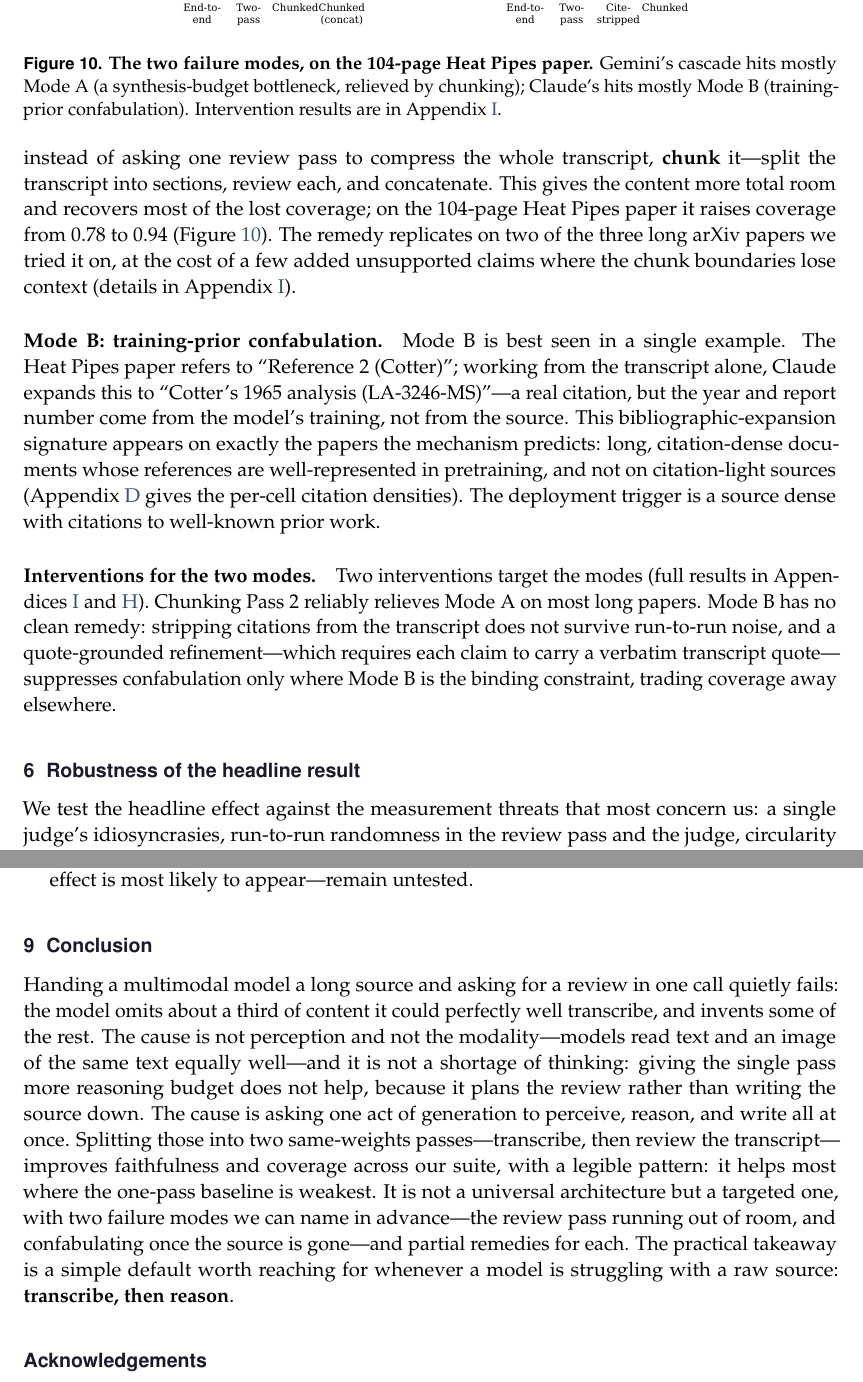
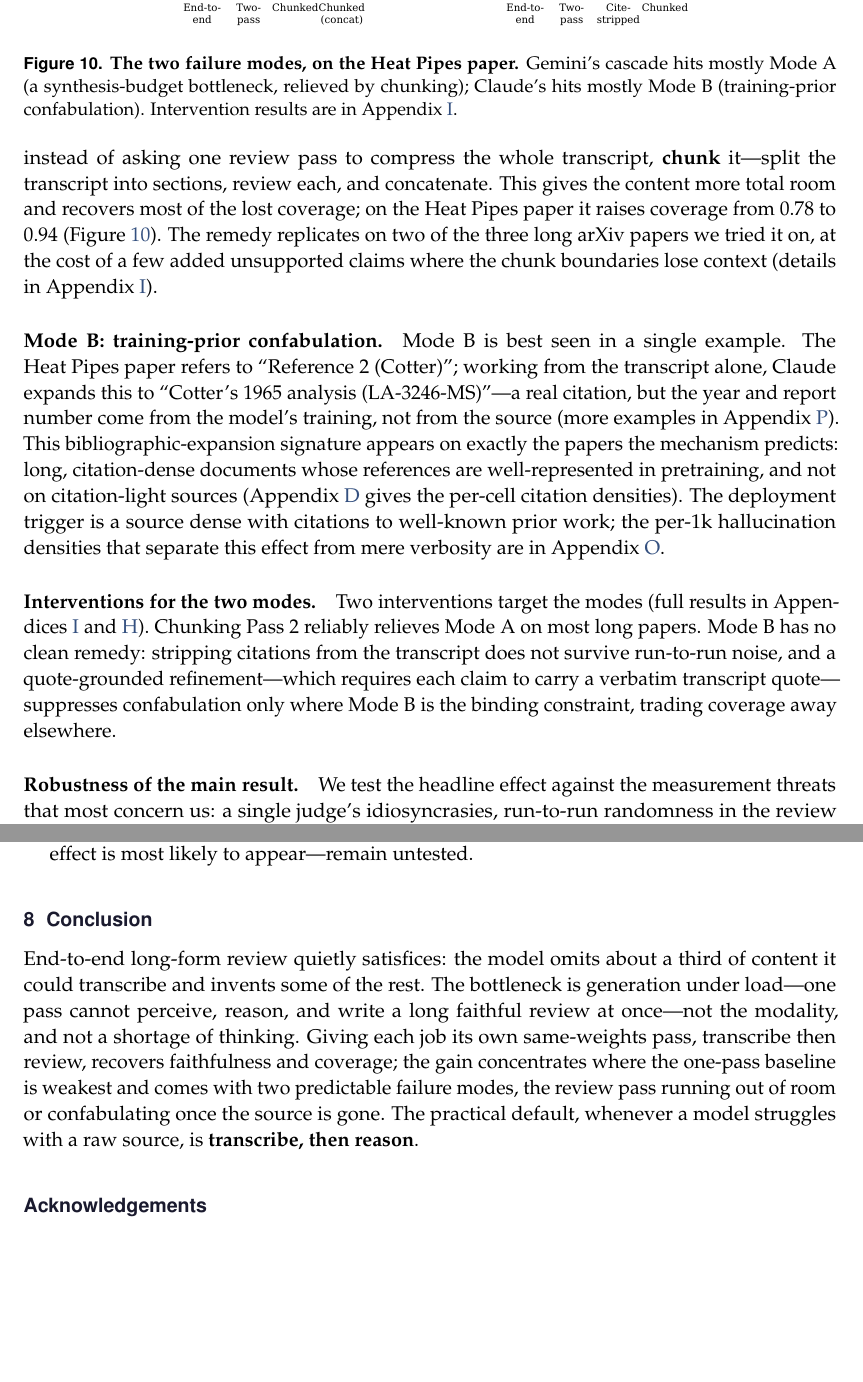
Before and after one commit to 19PINE-AI/cascade-gap, a LaTeX paper (paper/main.tex): two parts of pages 10 and 13 of 33, joined at a grey line, cut so that both start at the same text, the shorter picture padded with empty space. Compiled offline with pdfLaTeX.

Commit message:
Paper: tighten the conclusion
Cut the conclusion from ~180 to ~110 words: recap rather than re-derive.
Fold the three ruled-out alternatives (perception/modality/thinking) into one
clause, keep the observation framing ("gain concentrates where the one-pass
baseline is weakest", no "law"), and land on "transcribe, then reason".

Co-Authored-By: Claude Opus 4.8 (1M context) <noreply@anthropic.com>

```diff
--- a/paper/main.tex
+++ b/paper/main.tex
@@ -231,20 +230,20 @@ The mechanism does not just predict that decomposition helps; it predicts the tw
 \begin{figure}[t]
 \centering
 \includegraphics[width=0.82\linewidth]{figures/fig4_failure_modes.pdf}
-\caption{\textbf{The two failure modes, on the 104-page Heat Pipes paper.} Gemini's cascade hits mostly Mode~A (a synthesis-budget bottleneck, relieved by chunking); Claude's hits mostly Mode~B (training-prior confabulation). Intervention results are in Appendix~\ref{appdx:fixes}.}
+\caption{\textbf{The two failure modes, on the Heat Pipes paper.} Gemini's cascade hits mostly Mode~A (a synthesis-budget bottleneck, relieved by chunking); Claude's hits mostly Mode~B (training-prior confabulation). Intervention results are in Appendix~\ref{appdx:fixes}.}
 \label{fig:failure_modes}
 \end{figure}
 
 \paragraph{Mode~A: the synthesis-budget bottleneck.}
-Mode~A shows up on the longest papers, where the transcript is many times longer than the review pass can output. The fix is mechanical: instead of asking one review pass to compress the whole transcript, \textbf{chunk} it---split the transcript into sections, review each, and concatenate. This gives the content more total room and recovers most of the lost coverage; on the 104-page Heat~Pipes paper it raises coverage from $0.78$ to $0.94$ (Figure~\ref{fig:failure_modes}). The remedy replicates on two of the three long arXiv papers we tried it on, at the cost of a few added unsupported claims where the chunk boundaries lose context (details in Appendix~\ref{appdx:fixes}).
+Mode~A shows up on the longest papers, where the transcript is many times longer than the review pass can output. The fix is mechanical: instead of asking one review pass to compress the whole transcript, \textbf{chunk} it---split the transcript into sections, review each, and concatenate. This gives the content more total room and recovers most of the lost coverage; on the Heat~Pipes paper it raises coverage from $0.78$ to $0.94$ (Figure~\ref{fig:failure_modes}). The remedy replicates on two of the three long arXiv papers we tried it on, at the cost of a few added unsupported claims where the chunk boundaries lose context (details in Appendix~\ref{appdx:fixes}).
 
 \paragraph{Mode~B: training-prior confabulation.}
-Mode~B is best seen in a single example. The Heat~Pipes paper refers to ``Reference~2 (Cotter)''; working from the transcript alone, Claude expands this to ``Cotter's 1965 analysis (LA-3246-MS)''---a real citation, but the year and report number come from the model's training, not from the source. This bibliographic-expansion signature appears on exactly the papers the mechanism predicts: long, citation-dense documents whose references are well-represented in pretraining, and not on citation-light sources (Appendix~\ref{appdx:cell_table} gives the per-cell citation densities). The deployment trigger is a source dense with citations to well-known prior work.
+Mode~B is best seen in a single example. The Heat~Pipes paper refers to ``Reference~2 (Cotter)''; working from the transcript alone, Claude expands this to ``Cotter's 1965 analysis (LA-3246-MS)''---a real citation, but the year and report number come from the model's training, not from the source (more examples in Appendix~\ref{appdx:examples}). This bibliographic-expansion signature appears on exactly the papers the mechanism predicts: long, citation-dense documents whose references are well-represented in pretraining, and not on citation-light sources (Appendix~\ref{appdx:cell_table} gives the per-cell citation densities). The deployment trigger is a source dense with citations to well-known prior work; the per-1k hallucination densities that separate this effect from mere verbosity are in Appendix~\ref{appdx:perword}.
 
 \paragraph{Interventions for the two modes.}
 Two interventions target the modes (full results in Appendices~\ref{appdx:fixes} and~\ref{appdx:iter}). Chunking Pass~2 reliably relieves Mode~A on most long papers. Mode~B has no clean remedy: stripping citations from the transcript does not survive run-to-run noise, and a quote-grounded refinement---which requires each claim to carry a verbatim transcript quote---suppresses confabulation only where Mode~B is the binding constraint, trading coverage away elsewhere.
 
-\section{Robustness of the headline result}
+\paragraph{Robustness of the main result.}
 \label{sec:robust}
 We test the headline effect against the measurement threats that most concern us: a single judge's idiosyncrasies, run-to-run randomness in the review pass and the judge, circularity from one model both writing and scoring the probes, and shared-model reference bias. The effect holds under all four: a second judge agrees on most cells, the wins survive five re-runs, re-extracting the probes with a different model preserves the coverage direction, and an independent transcription reference preserves it on all four cells we could test. That last check is small and concentrated on strong-win cases, so shared-model reference bias remains the main residual threat to the headline number. One methodological point carries into how the rest of the paper should be read: probe coverage is far more stable than the unsupported-claim count, which can swing on the few cells with very long claim lists---so we rely on coverage for the main conclusions and treat large hallucination counts as uncertain. The checks in full, with their figures and per-source numbers, are in Appendix~\ref{appdx:robustness} and~\ref{appdx:stoch}.
 
@@ -296,7 +295,7 @@ Long survey (arXiv Fairness~AI, Megagauss; NASA SP-5100) & Mode~A + Mode~B compo
 \section{Conclusion}
 \label{sec:conclusion}
 
-Handing a multimodal model a long source and asking for a review in one call quietly fails: the model omits about a third of content it could perfectly well transcribe, and invents some of the rest. The cause is not perception and not the modality---models read text and an image of the same text equally well---and it is not a shortage of thinking: giving the single pass more reasoning budget does not help, because it plans the review rather than writing the source down. The cause is asking one act of generation to perceive, reason, and write all at once. Splitting those into two same-weights passes---transcribe, then review the transcript---improves faithfulness and coverage across our suite, with a legible pattern: it helps most where the one-pass baseline is weakest. It is not a universal architecture but a targeted one, with two failure modes we can name in advance---the review pass running out of room, and confabulating once the source is gone---and partial remedies for each. The practical takeaway is a simple default worth reaching for whenever a model is struggling with a raw source: \textbf{transcribe, then reason}.
+End-to-end long-form review quietly satisfices: the model omits about a third of content it could transcribe and invents some of the rest. The bottleneck is generation under load---one pass cannot perceive, reason, and write a long faithful review at once---not the modality, and not a shortage of thinking. Giving each job its own same-weights pass, transcribe then review, recovers faithfulness and coverage; the gain concentrates where the one-pass baseline is weakest and comes with two predictable failure modes, the review pass running out of room or confabulating once the source is gone. The practical default, whenever a model struggles with a raw source, is \textbf{transcribe, then reason}.
 
 % =================================================================
 \section*{Acknowledgements}
```
Also changed, not shown: paper/main.pdf, paper/main.tex (17 more changed lines).
